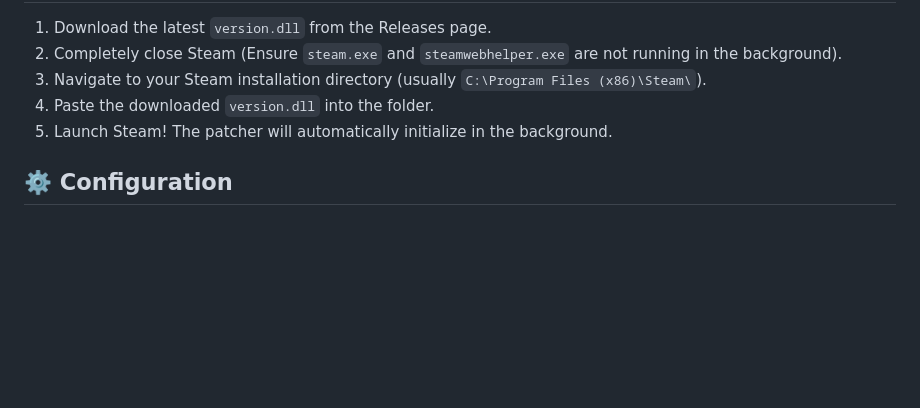
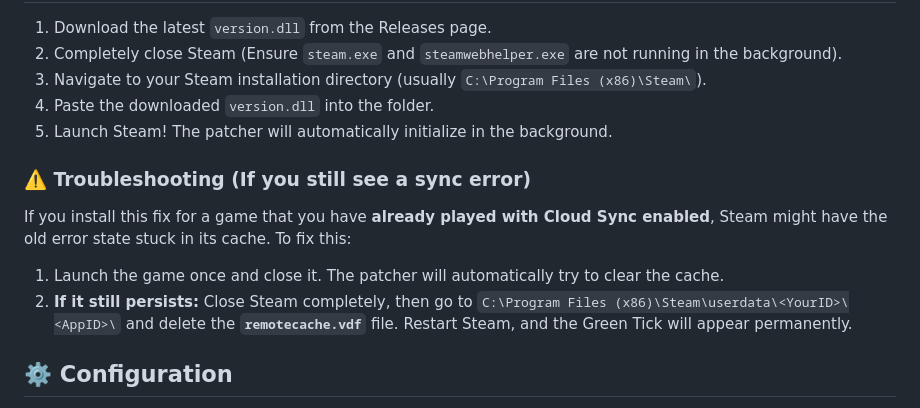
Before and after one commit to h1perss/SteamCloudPatcher, a Markdown page: README.md, the part around the change. Drawn GitHub-style; blank space fills up the shorter version.

Commit message:
Add troubleshooting section for remotecache.vdf

```diff
--- a/README.md
+++ b/README.md
@@ -33,6 +33,11 @@ The patcher proactively clears the `remotecache.vdf` for managed games to preven
 4. Paste the downloaded `version.dll` into the folder.
 5. Launch Steam! The patcher will automatically initialize in the background.
 
+### ⚠️ Troubleshooting (If you still see a sync error)
+If you install this fix for a game that you have **already played with Cloud Sync enabled**, Steam might have the old error state stuck in its cache. To fix this:
+1. Launch the game once and close it. The patcher will automatically try to clear the cache.
+2. **If it still persists:** Close Steam completely, then go to `C:\Program Files (x86)\Steam\userdata\<YourID>\<AppID>\` and delete the **`remotecache.vdf`** file. Restart Steam, and the Green Tick will appear permanently.
+
 ## ⚙️ Configuration
 
 The patcher uses a `config.json` file (typically generated in `%LOCALAPPDATA%\SteamCloudPatcher\`) to manage which games are tracked for local backup redirection.
```
